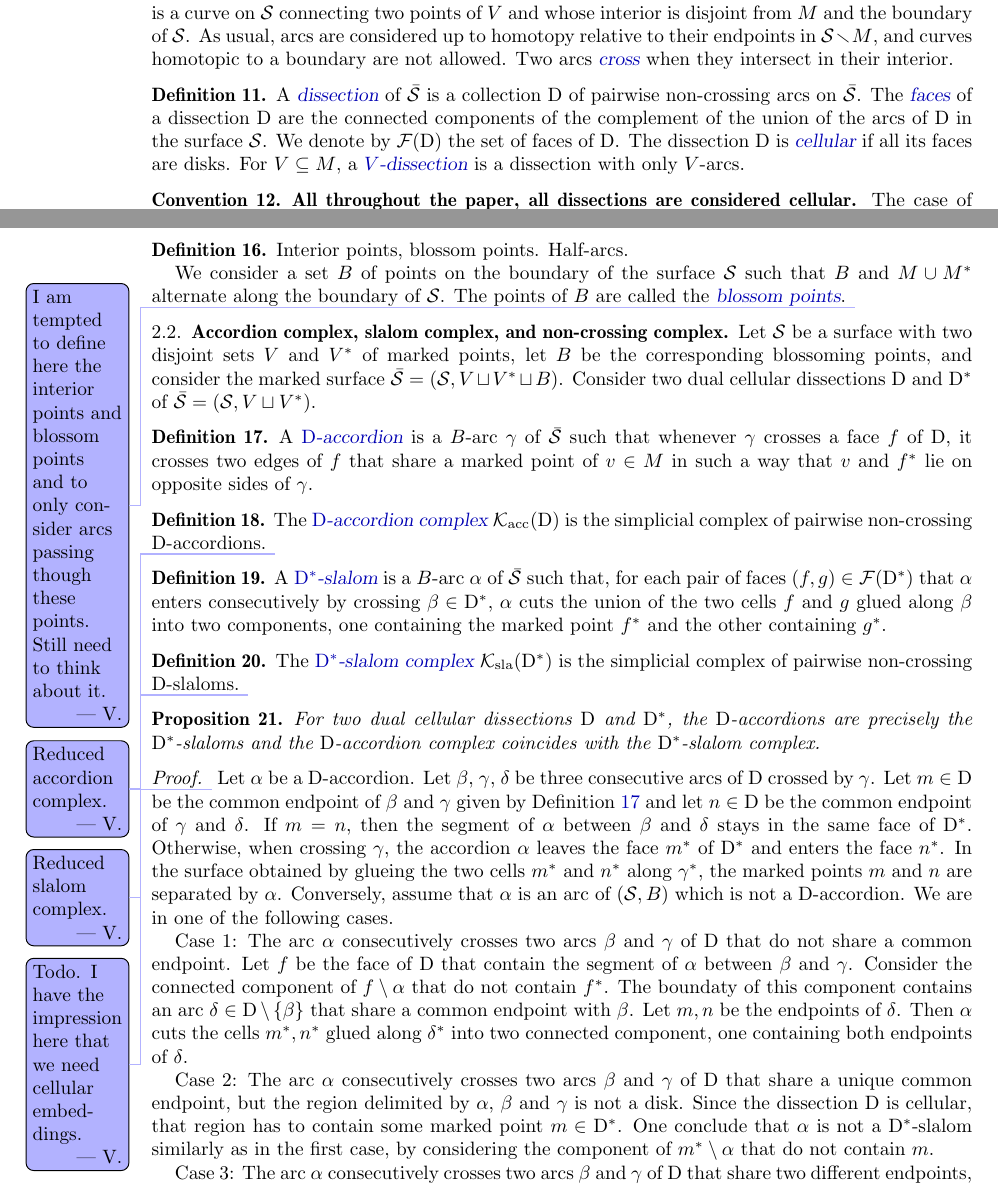
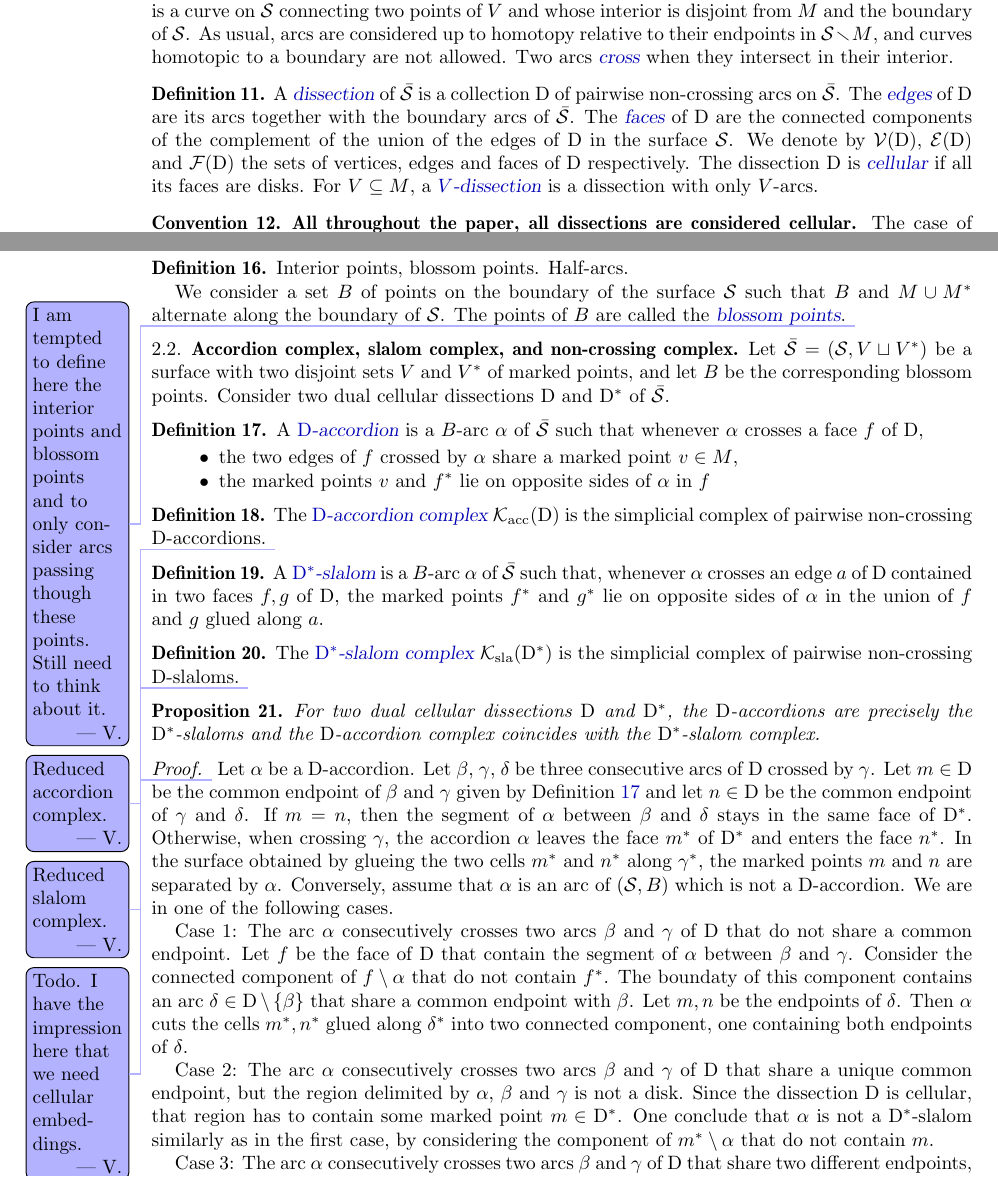
Before and after one commit to vpilaud/accordionComplexSurfaces, a LaTeX paper (draft/accordionComplexSurfaces.tex): two parts of pages 3 and 4 of 6, joined at a grey line, cut so that both start at the same text. Compiled offline with pdfLaTeX.

Commit message:
definitions accordion - slalom

```diff
--- a/draft/accordionComplexSurfaces.tex
+++ b/draft/accordionComplexSurfaces.tex
@@ -155,6 +155,8 @@
 \newcommand{\surface}{\mathcal{S}} % an orientable surface
 \newcommand{\dual}{^*} % duality
 \newcommand{\dissection}{\mathrm{D}} % dissection of a marked surface
+\newcommand{\vertices}{\mathcal{V}} % vertices of a dissection
+\newcommand{\edges}{\mathcal{E}} % edges of a dissection
 \newcommand{\faces}{\mathcal{F}} % faces of a dissection
 \renewcommandx{\AC}[1][1=\dissection]{\mathcal{K}_{\mathrm{acc}}(#1)} % accordion complex
 \newcommandx{\SC}[1][1=\dissection\dual]{\mathcal{K}_{\mathrm{sla}}(#1)} % slalom complex
@@ -420,8 +422,9 @@ Two arcs \defn{cross} when they intersect in~their~interior.
 
 \begin{definition}
 A \defn{dissection} of~$\bar\surface$ is a collection~$\dissection$ of pairwise non-crossing arcs on~$\bar\surface$.
-The \defn{faces} of a dissection~$\dissection$ are the connected components of the complement of the union of the arcs of~$\dissection$ in the surface~$\surface$.
-We denote by~$\faces(\dissection)$ the set of faces of~$\dissection$.
+The \defn{edges} of~$\dissection$ are its arcs together with the boundary arcs of~$\bar\surface$.
+The \defn{faces} of~$\dissection$ are the connected components of the complement of the union of the edges of~$\dissection$ in the surface~$\surface$.
+We denote by~$\vertices(\dissection)$, $\edges(\dissection)$ and~$\faces(\dissection)$ the sets of vertices, edges and faces of~$\dissection$ respectively.
 The dissection~$\dissection$ is \defn{cellular} if all its faces are disks.
 For~$V \subseteq M$, a \defn{$V$-dissection} is a dissection with only $V$-arcs.
 \end{definition}
@@ -484,17 +487,17 @@ The points of~$B$ are called the \defn{blossom points}.
 \end{definition}
 
 \subsection{Accordion complex, slalom complex, and non-crossing complex}
-Let~$\surface$ be a surface with two disjoint sets~$V$ and~$V\dual$ of marked points, let~$B$ be the corresponding blossoming points, and consider the marked surface~$\bar\surface = (\surface, V \sqcup V\dual \sqcup B)$.
-Consider two dual cellular dissections~$\dissection$ and~$\dissection\dual$ of~$\bar\surface = (\surface, V \sqcup V\dual)$.
+Let~$\bar\surface = (\surface, V \sqcup V\dual)$ be a surface with two disjoint sets~$V$ and~$V\dual$ of marked points, and let~$B$ be the corresponding blossom points.
+Consider two dual cellular dissections~$\dissection$ and~$\dissection\dual$ of~$\bar\surface$.
 %Let~$I$ denote the interior points and $B$ the blossom points.
 
 \begin{definition}
 \label{def:accordion}
-A \defn{$\dissection$-accordion} is a $B$-arc~$\gamma$ of~$\bar\surface$ such that whenever~$\gamma$ crosses a face~$f$ of~$\dissection$, it crosses two edges of~$f$ that share a marked point of~$v \in M$ in such a way that~$v$ and~$f\dual$ lie on opposite sides of~$\gamma$.
-
-
-% the two edges of~$f$ crossed by~$\gamma$ share a marked point~$v \in M$, and~$v$ and~$f\dual$ are on opposite sides of~$\gamma$ in~$f$.
-% any two arcs of $\dissection$ crossed consecutively by~$\gamma$ share a marked point with the property that the region bounded by~$\gamma$ and the two arcs around the marked point does not contain.
+A \defn{$\dissection$-accordion} is a $B$-arc~$\alpha$ of~$\bar\surface$ such that whenever~$\alpha$ crosses a face~$f$ of~$\dissection$,
+\begin{itemize}
+\item the two edges of~$f$ crossed by~$\alpha$ share a marked point~$v \in M$,
+\item the marked points~$v$ and~$f\dual$ lie on opposite sides of~$\alpha$ in~$f$
+\end{itemize}
 \end{definition}
 
 \begin{definition}
@@ -505,7 +508,7 @@ The \defn{$\dissection$-accordion complex}~$\AC$ is the simplicial complex of pa
 
 \begin{definition}
 \label{def:slalom}
-A \defn{$\dissection\dual$-slalom} is a $B$-arc~$\alpha$ of~$\bar\surface$ such that, for each pair of faces~$(f,g) \in \faces(\dissection\dual)$ that~$\alpha$ enters consecutively by crossing~$\beta\in\dissection\dual$,~$\alpha$ cuts the union of the two cells $f$ and $g$ glued along~$\beta$ into two components, one containing the marked point $f\dual$ and the other containing $g\dual$.
+A \defn{$\dissection\dual$-slalom} is a $B$-arc~$\alpha$ of~$\bar\surface$ such that, whenever~$\alpha$ crosses an edge~$a$ of~$\dissection$ contained in two faces~$f,g$ of~$\dissection$, the marked points~$f\dual$ and~$g\dual$ lie on opposite sides of~$\alpha$ in the union of~$f$ and~$g$ glued along~$a$.
 \end{definition}
 
 \begin{definition}
```
Also changed, not shown: draft/accordionComplexSurfaces.tex (12 more changed lines).
